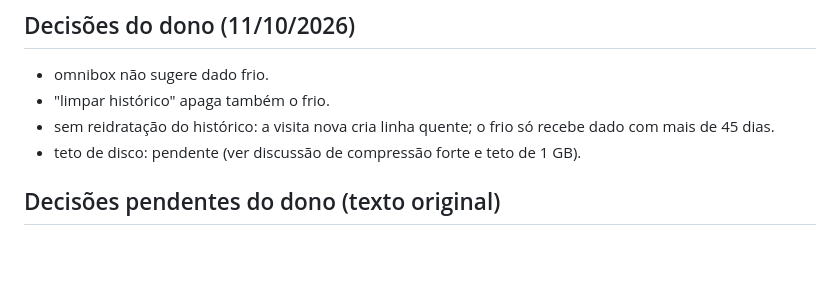
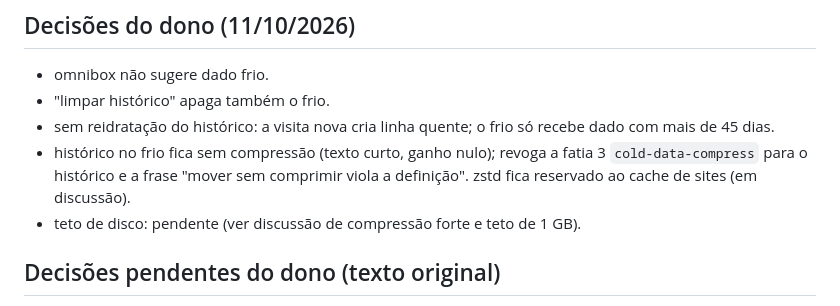
Before and after one commit to newcortexbr/aerographene, a Markdown page: docs/adr/0007-dado-frio.md, the part around the change. GitHub-like rendering; blank space fills up the shorter version.

Commit message:
docs: histórico frio sem compressão (decisão do dono)

```diff
--- a/docs/adr/0007-dado-frio.md
+++ b/docs/adr/0007-dado-frio.md
@@ -19,6 +19,7 @@ Cada fatia compila `components/history` e roda os `history_unittests` afetados n
 - omnibox não sugere dado frio.
 - "limpar histórico" apaga também o frio.
 - sem reidratação do histórico: a visita nova cria linha quente; o frio só recebe dado com mais de 45 dias.
+- histórico no frio fica sem compressão (texto curto, ganho nulo); revoga a fatia 3 `cold-data-compress` para o histórico e a frase "mover sem comprimir viola a definição". zstd fica reservado ao cache de sites (em discussão).
 - teto de disco: pendente (ver discussão de compressão forte e teto de 1 GB).
 
 ## Decisões pendentes do dono (texto original)
```
Also changed, not shown: CONTEXT.md (+1 -1 lines).
